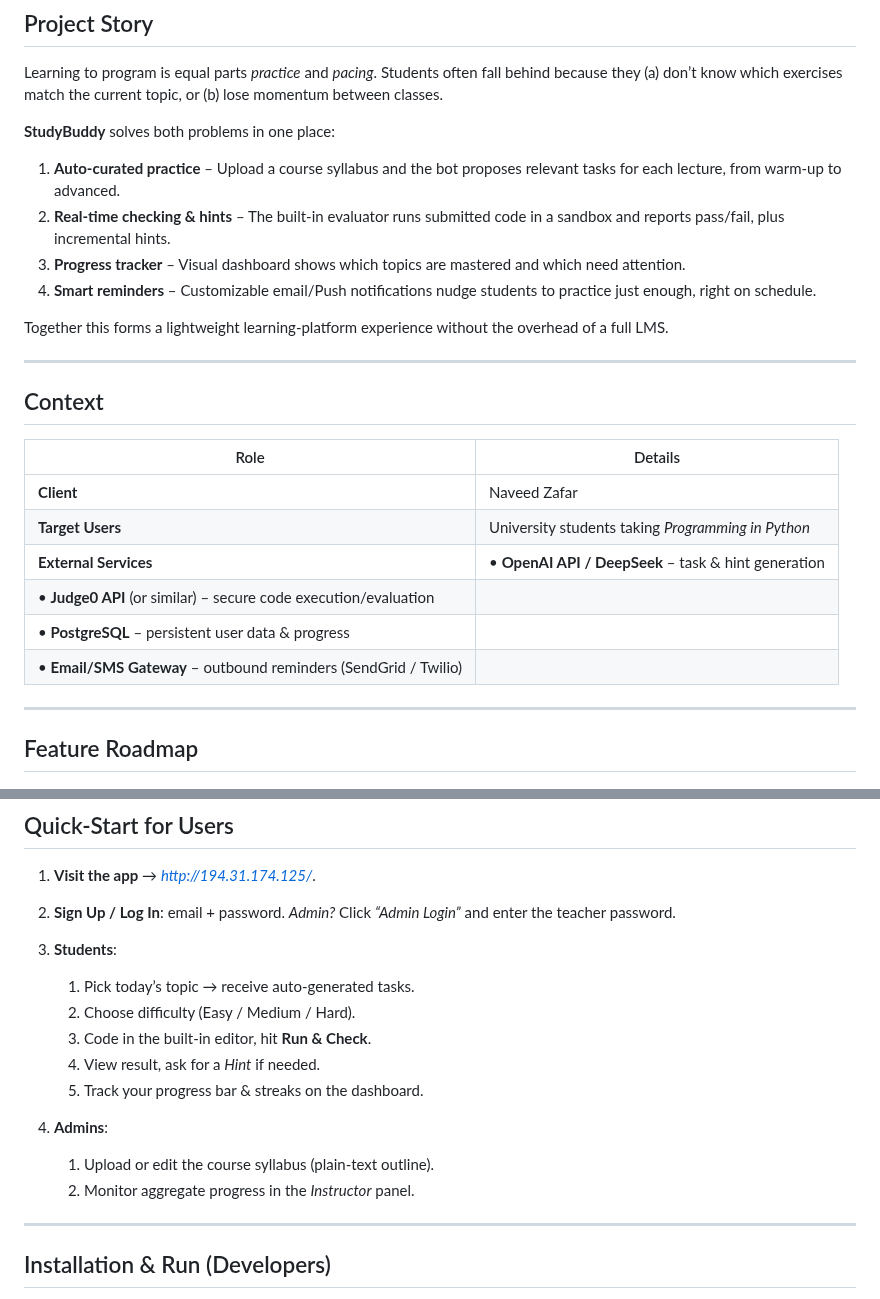
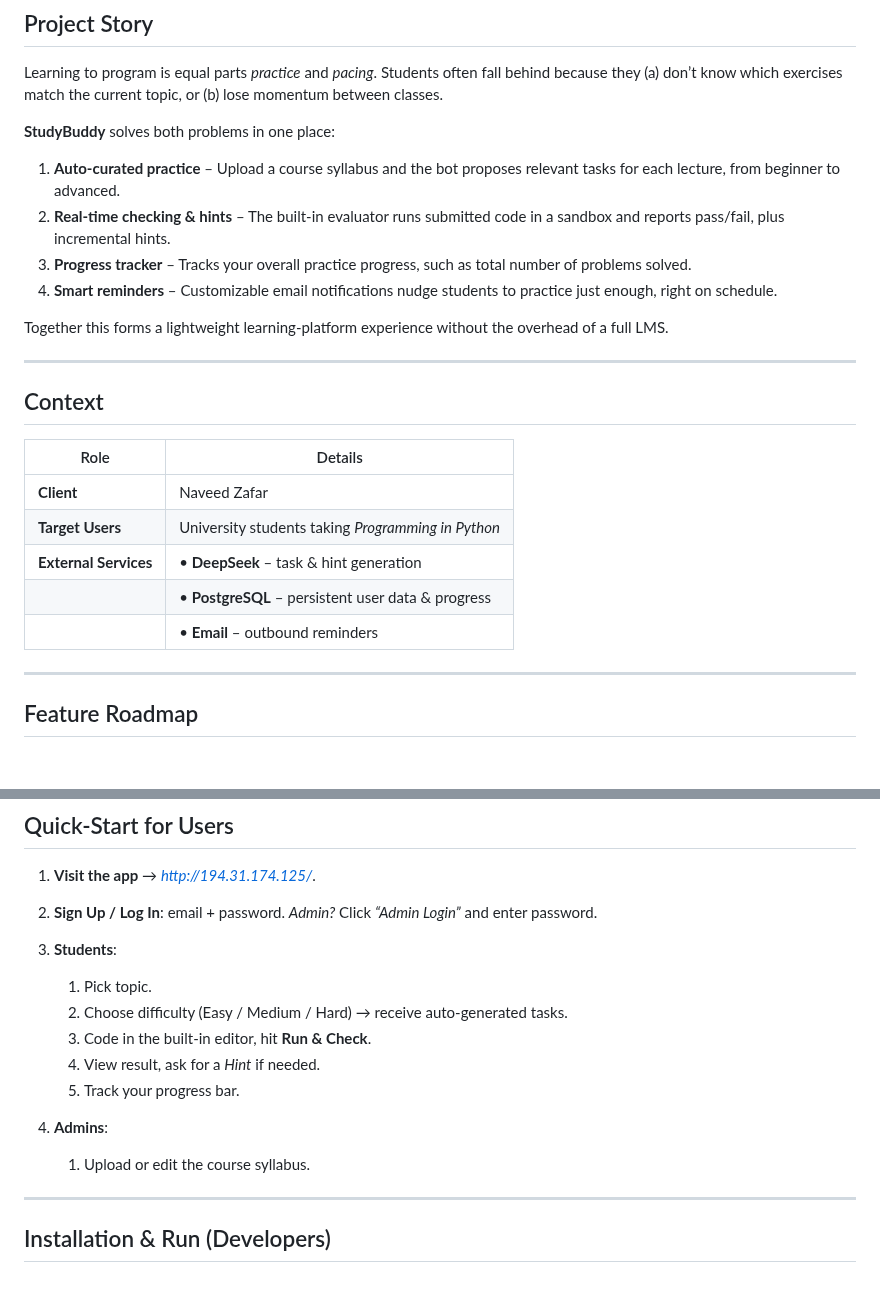
Before and after one commit to Team15SWP/studdybuddy, a Markdown page: README.md, 2 parts joined by grey strips. Rendered like a GitHub page.

```diff
--- a/README.md
+++ b/README.md
@@ -23,10 +23,10 @@ Learning to program is equal parts *practice* and *pacing*.  Students often fall
 
 **StudyBuddy** solves both problems in one place:
 
-1. **Auto‑curated practice** – Upload a course syllabus and the bot proposes relevant tasks for each lecture, from warm‑up to advanced.
+1. **Auto‑curated practice** – Upload a course syllabus and the bot proposes relevant tasks for each lecture, from beginner to advanced.
 2. **Real‑time checking & hints** – The built‑in evaluator runs submitted code in a sandbox and reports pass/fail, plus incremental hints.
-3. **Progress tracker** – Visual dashboard shows which topics are mastered and which need attention.
-4. **Smart reminders** – Customizable email/Push notifications nudge students to practice just enough, right on schedule.
+3. **Progress tracker** – Tracks your overall practice progress, such as total number of problems solved.
+4. **Smart reminders** – Customizable email notifications nudge students to practice just enough, right on schedule.
 
 Together this forms a lightweight learning‑platform experience without the overhead of a full LMS.
 
@@ -38,10 +38,9 @@ Together this forms a lightweight learning‑platform experience without the ove
 | ---------------------------------------------------------------- | ---------------------------------------------------- |
 | **Client**                                                       | Naveed Zafar                                         |
 | **Target Users**                                                 | University students taking *Programming in Python*   |
-| **External Services**                                            | • **OpenAI API / DeepSeek** – task & hint generation |
-| • **Judge0 API** (or similar) – secure code execution/evaluation |                                                      |
-| • **PostgreSQL** – persistent user data & progress               |                                                      |
-| • **Email/SMS Gateway** – outbound reminders (SendGrid / Twilio) |                                                      |
+| **External Services**                                            | • **DeepSeek** – task & hint generation              |
+|                                                                  | • **PostgreSQL** – persistent user data & progress   |
+|                                                                  | • **Email** – outbound reminders                     |
 
 ---
 
@@ -82,19 +81,17 @@ Together this forms a lightweight learning‑platform experience without the ove
 
 1. **Visit the app** → *http://194.31.174.125/*.
 2. **Sign Up / Log In**: email + password.
-   *Admin?* Click *“Admin Login”* and enter the teacher password.
+   *Admin?* Click *“Admin Login”* and enter password.
 3. **Students**:
 
-   1. Pick today’s topic → receive auto‑generated tasks.
-   2. Choose difficulty (Easy / Medium / Hard).
+   1. Pick topic.
+   2. Choose difficulty (Easy / Medium / Hard)  → receive auto‑generated tasks.
    3. Code in the built‑in editor, hit **Run & Check**.
    4. View result, ask for a *Hint* if needed.
-   5. Track your progress bar & streaks on the dashboard.
+   5. Track your progress bar.
 4. **Admins**:
 
-   1. Upload or edit the course syllabus (plain‑text outline).
-   2. Monitor aggregate progress in the *Instructor* panel.
-
+   1. Upload or edit the course syllabus.
 ---
 
 ## Installation & Run (Developers)
```
